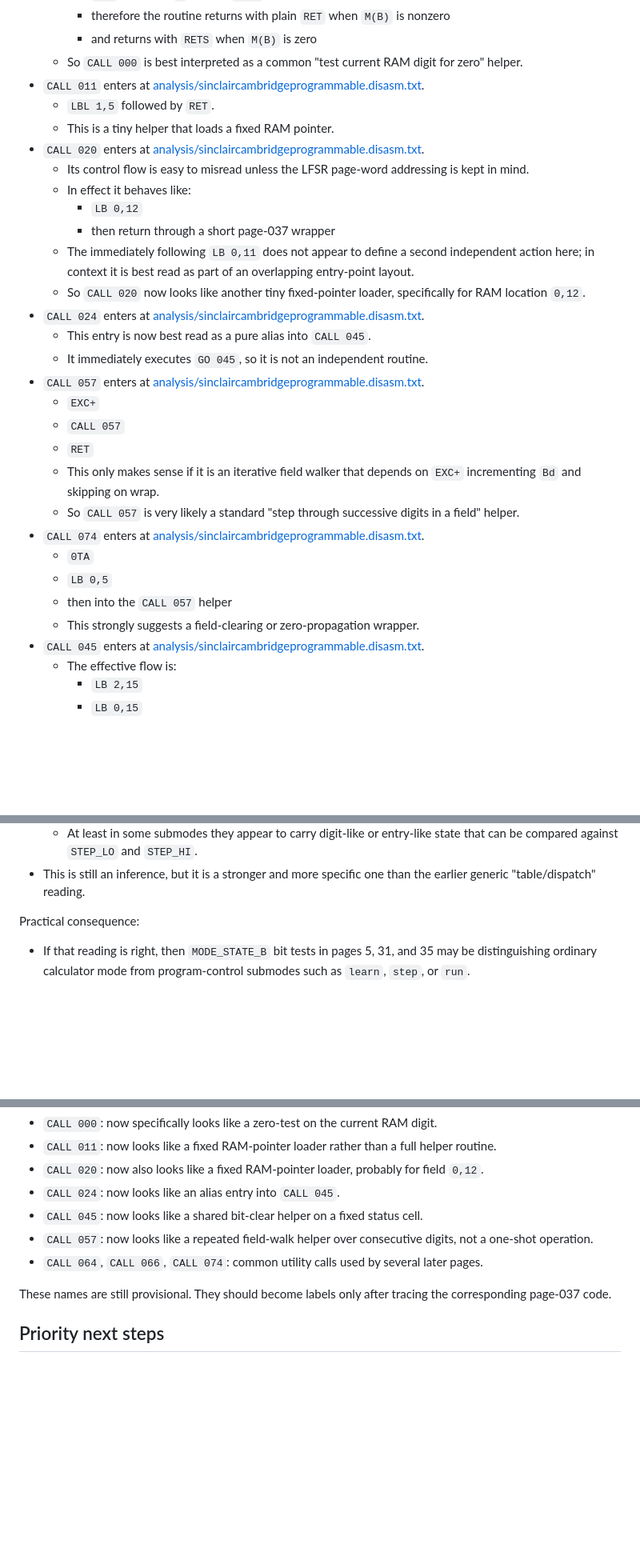
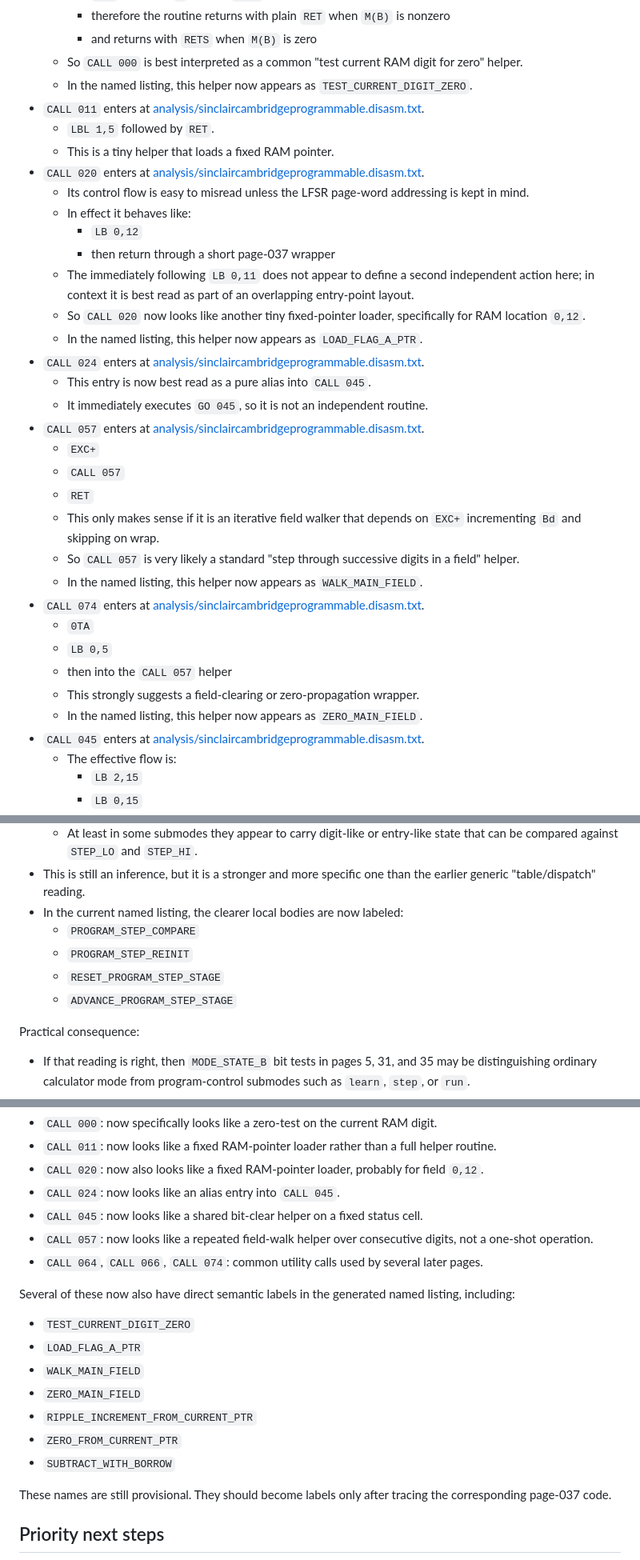
Before and after one commit to dpiponi/SCP, a Markdown page: FIRST_PASS_ANNOTATIONS.md, 3 parts joined by grey strips. Shown at 80% size. GitHub-like rendering; blank space fills up the shorter version.

Commit message:
Sync notebook with named disassembly labels

```diff
--- a/FIRST_PASS_ANNOTATIONS.md
+++ b/FIRST_PASS_ANNOTATIONS.md
@@ -695,6 +697,7 @@ Provisional helper notes:
     - therefore the routine returns with plain `RET` when `M(B)` is nonzero
     - and returns with `RETS` when `M(B)` is zero
   - So `CALL 000` is best interpreted as a common "test current RAM digit for zero" helper.
+  - In the named listing, this helper now appears as `TEST_CURRENT_DIGIT_ZERO`.
 - `CALL 011` enters at [analysis/sinclaircambridgeprogrammable.disasm.txt](/Users/dan/Sinclair/analysis/sinclaircambridgeprogrammable.disasm.txt#L2081).
   - `LBL 1,5` followed by `RET`.
   - This is a tiny helper that loads a fixed RAM pointer.
@@ -705,6 +708,7 @@ Provisional helper notes:
     - then return through a short page-037 wrapper
   - The immediately following `LB 0,11` does not appear to define a second independent action here; in context it is best read as part of an overlapping entry-point layout.
   - So `CALL 020` now looks like another tiny fixed-pointer loader, specifically for RAM location `0,12`.
+  - In the named listing, this helper now appears as `LOAD_FLAG_A_PTR`.
 - `CALL 024` enters at [analysis/sinclaircambridgeprogrammable.disasm.txt](/Users/dan/Sinclair/analysis/sinclaircambridgeprogrammable.disasm.txt#L2063).
   - This entry is now best read as a pure alias into `CALL 045`.
   - It immediately executes `GO 045`, so it is not an independent routine.
@@ -714,11 +718,13 @@ Provisional helper notes:
   - `RET`
   - This only makes sense if it is an iterative field walker that depends on `EXC+` incrementing `Bd` and skipping on wrap.
   - So `CALL 057` is very likely a standard "step through successive digits in a field" helper.
+  - In the named listing, this helper now appears as `WALK_MAIN_FIELD`.
 - `CALL 074` enters at [analysis/sinclaircambridgeprogrammable.disasm.txt](/Users/dan/Sinclair/analysis/sinclaircambridgeprogrammable.disasm.txt#L2068).
   - `0TA`
   - `LB 0,5`
   - then into the `CALL 057` helper
   - This strongly suggests a field-clearing or zero-propagation wrapper.
+  - In the named listing, this helper now appears as `ZERO_MAIN_FIELD`.
 - `CALL 045` enters at [analysis/sinclaircambridgeprogrammable.disasm.txt](/Users/dan/Sinclair/analysis/sinclaircambridgeprogrammable.disasm.txt#L2065).
   - The effective flow is:
     - `LB 2,15`
@@ -884,6 +893,11 @@ Working interpretation:
   - `MODE_STATE_A` and `MODE_STATE_B` are probably not pure flag registers.
   - At least in some submodes they appear to carry digit-like or entry-like state that can be compared against `STEP_LO` and `STEP_HI`.
 - This is still an inference, but it is a stronger and more specific one than the earlier generic "table/dispatch" reading.
+- In the current named listing, the clearer local bodies are now labeled:
+  - `PROGRAM_STEP_COMPARE`
+  - `PROGRAM_STEP_REINIT`
+  - `RESET_PROGRAM_STEP_STAGE`
+  - `ADVANCE_PROGRAM_STEP_STAGE`
 
 Practical consequence:
 
@@ -1932,6 +1952,17 @@ These are page-037 targets that already look central:
 - `CALL 057`: now looks like a repeated field-walk helper over consecutive digits, not a one-shot operation.
 - `CALL 064`, `CALL 066`, `CALL 074`: common utility calls used by several later pages.
 
+Several of these now also have direct semantic labels in the generated named
+listing, including:
+
+- `TEST_CURRENT_DIGIT_ZERO`
+- `LOAD_FLAG_A_PTR`
+- `WALK_MAIN_FIELD`
+- `ZERO_MAIN_FIELD`
+- `RIPPLE_INCREMENT_FROM_CURRENT_PTR`
+- `ZERO_FROM_CURRENT_PTR`
+- `SUBTRACT_WITH_BORROW`
+
 These names are still provisional. They should become labels only after tracing the corresponding page-037 code.
 
 ## Priority next steps
```
Also changed, not shown: other parts of FIRST_PASS_ANNOTATIONS.md (+11 -0 lines).
